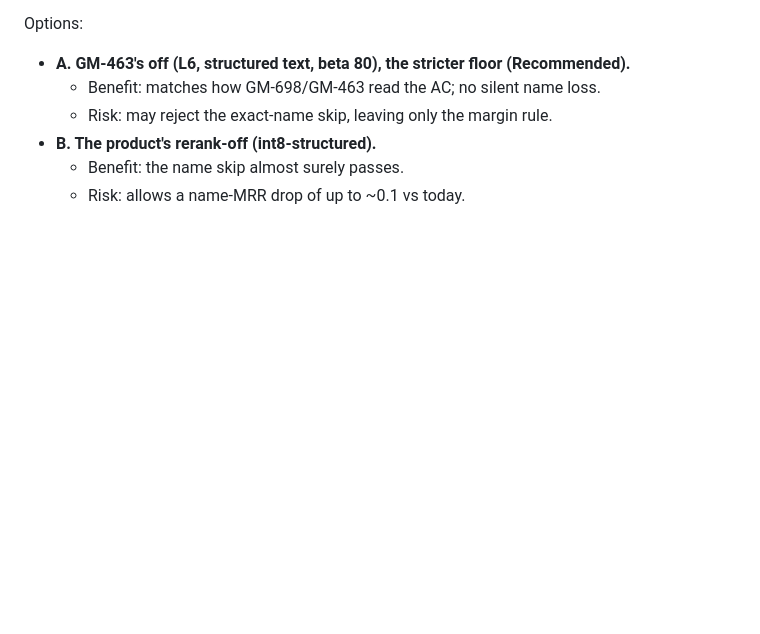
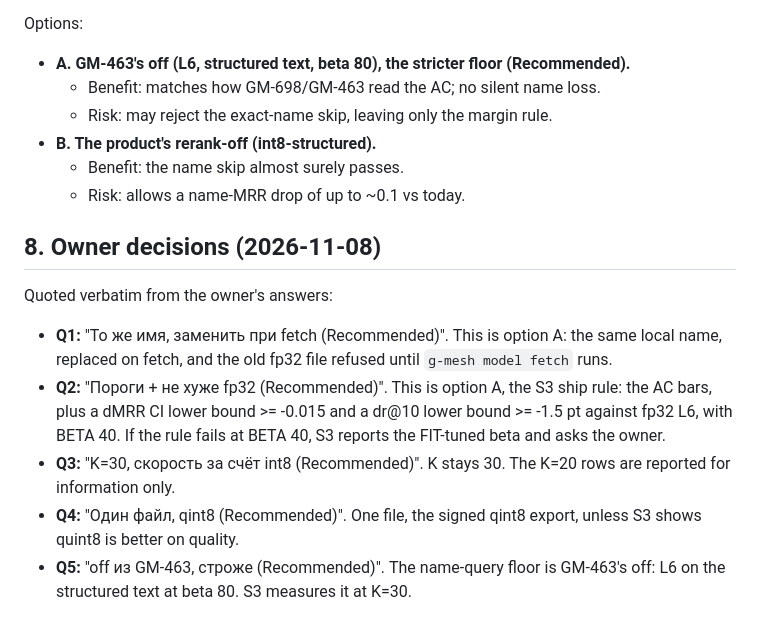
Before and after one commit to madmurdok/g-mesh, a Markdown page: docs/design/GM-700-rerank-speedup.md, the part around the change. Drawn GitHub-style; blank space fills up the shorter version.

Commit message:
docs(design): GM-700 owner decisions
Co-Authored-By: Claude Opus 5.5 <noreply@anthropic.com>
Claude-Session: https://claude.ai/code/session_016GtYtE1QGy12mDc75KPk5R

```diff
--- a/docs/design/GM-700-rerank-speedup.md
+++ b/docs/design/GM-700-rerank-speedup.md
@@ -487,3 +487,13 @@ Options:
 - **B. The product's rerank-off (int8-structured).**
   - Benefit: the name skip almost surely passes.
   - Risk: allows a name-MRR drop of up to ~0.1 vs today.
+
+## 8. Owner decisions (2026-11-08)
+
+Quoted verbatim from the owner's answers:
+
+- **Q1:** "То же имя, заменить при fetch (Recommended)". This is option A: the same local name, replaced on fetch, and the old fp32 file refused until `g-mesh model fetch` runs.
+- **Q2:** "Пороги + не хуже fp32 (Recommended)". This is option A, the S3 ship rule: the AC bars, plus a dMRR CI lower bound >= -0.015 and a dr@10 lower bound >= -1.5 pt against fp32 L6, with BETA 40. If the rule fails at BETA 40, S3 reports the FIT-tuned beta and asks the owner.
+- **Q3:** "K=30, скорость за счёт int8 (Recommended)". K stays 30. The K=20 rows are reported for information only.
+- **Q4:** "Один файл, qint8 (Recommended)". One file, the signed qint8 export, unless S3 shows quint8 is better on quality.
+- **Q5:** "off из GM-463, строже (Recommended)". The name-query floor is GM-463's off: L6 on the structured text at beta 80. S3 measures it at K=30.
```
